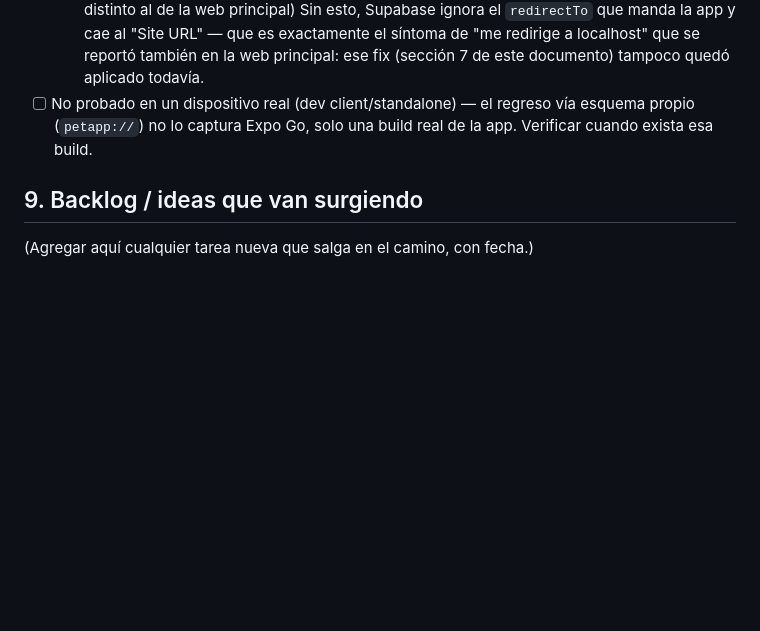
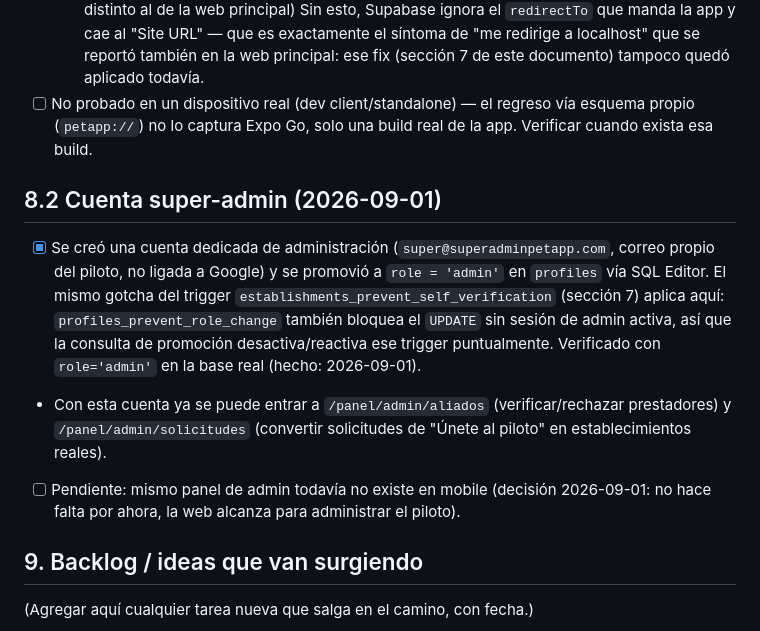
Before and after one commit to felipebaez07/PETAPP, a Markdown page: spec.md, the part around the change. GitHub-like rendering; blank space fills up the shorter version.

Commit message:
Documentar la cuenta super-admin del piloto
Co-Authored-By: Claude Sonnet 5 <noreply@anthropic.com>

```diff
--- a/spec.md
+++ b/spec.md
@@ -299,6 +299,19 @@ funciones nuevas (Tabla V del PDF — condiciones de avance):
   (`petapp://`) no lo captura Expo Go, solo una build real de la app. Verificar cuando exista esa
   build.
 
+## 8.2 Cuenta super-admin (2026-09-01)
+
+- [x] Se creó una cuenta dedicada de administración (`super@superadminpetapp.com`, correo propio
+  del piloto, no ligada a Google) y se promovió a `role = 'admin'` en `profiles` vía SQL Editor.
+  El mismo gotcha del trigger `establishments_prevent_self_verification` (sección 7) aplica aquí:
+  `profiles_prevent_role_change` también bloquea el `UPDATE` sin sesión de admin activa, así que
+  la consulta de promoción desactiva/reactiva ese trigger puntualmente. Verificado con `role='admin'`
+  en la base real (hecho: 2026-09-01).
+- Con esta cuenta ya se puede entrar a `/panel/admin/aliados` (verificar/rechazar prestadores) y
+  `/panel/admin/solicitudes` (convertir solicitudes de "Únete al piloto" en establecimientos reales).
+- [ ] Pendiente: mismo panel de admin todavía no existe en mobile (decisión 2026-09-01: no hace
+  falta por ahora, la web alcanza para administrar el piloto).
+
 ## 9. Backlog / ideas que van surgiendo
 
 (Agregar aquí cualquier tarea nueva que salga en el camino, con fecha.)
```
